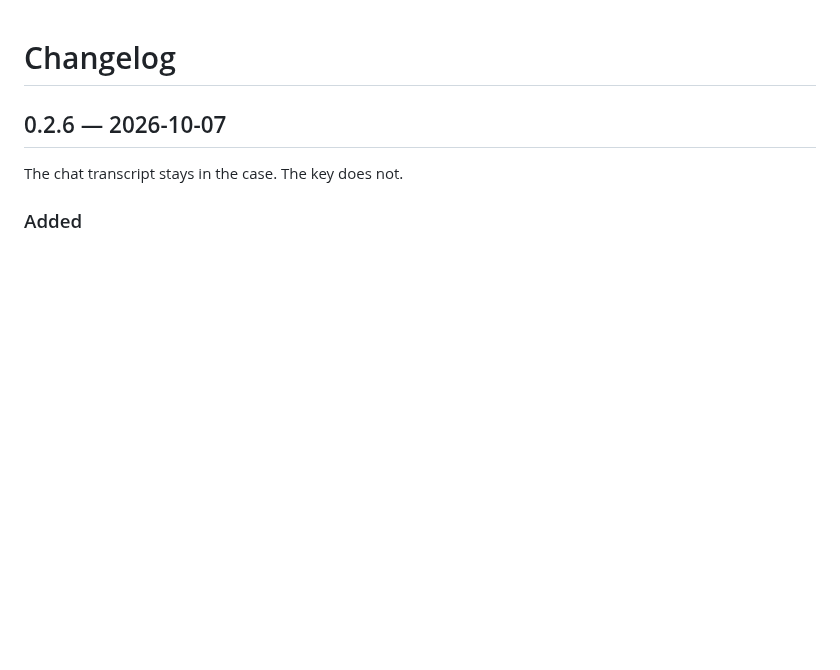
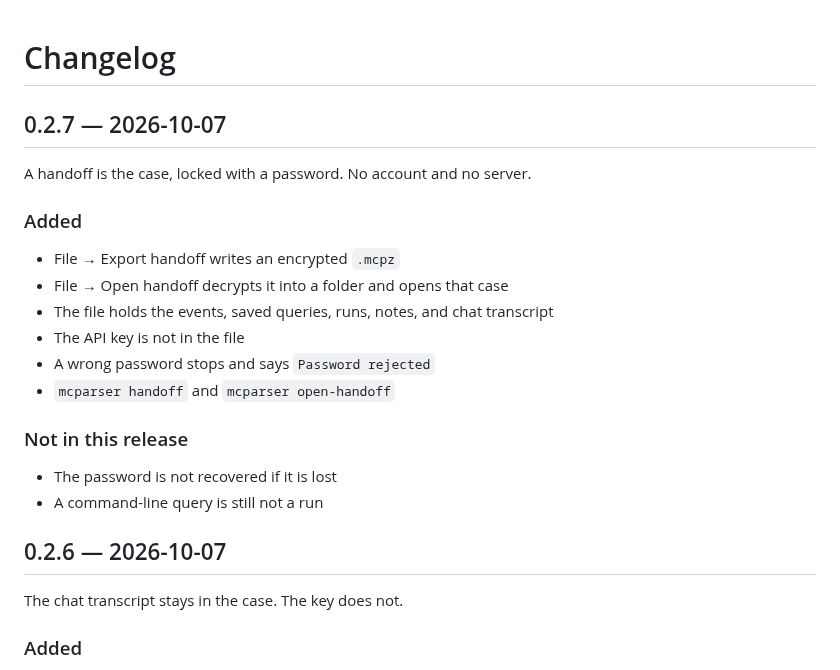
Before and after one commit to danieldejager/mcparser, a Markdown page: CHANGELOG.md, the part around the change. Rendered like a GitHub page; blank space fills up the shorter version.

Commit message:
Note the 0.2.7 handoff release

```diff
--- a/CHANGELOG.md
+++ b/CHANGELOG.md
@@ -1,4 +1,22 @@
 # Changelog
+
+## 0.2.7 — 2026-10-07
+
+A handoff is the case, locked with a password. No account and no server.
+
+### Added
+
+- File → Export handoff writes an encrypted `.mcpz`
+- File → Open handoff decrypts it into a folder and opens that case
+- The file holds the events, saved queries, runs, notes, and chat transcript
+- The API key is not in the file
+- A wrong password stops and says `Password rejected`
+- `mcparser handoff` and `mcparser open-handoff`
+
+### Not in this release
+
+- The password is not recovered if it is lost
+- A command-line query is still not a run
 
 ## 0.2.6 — 2026-10-07
 
```
